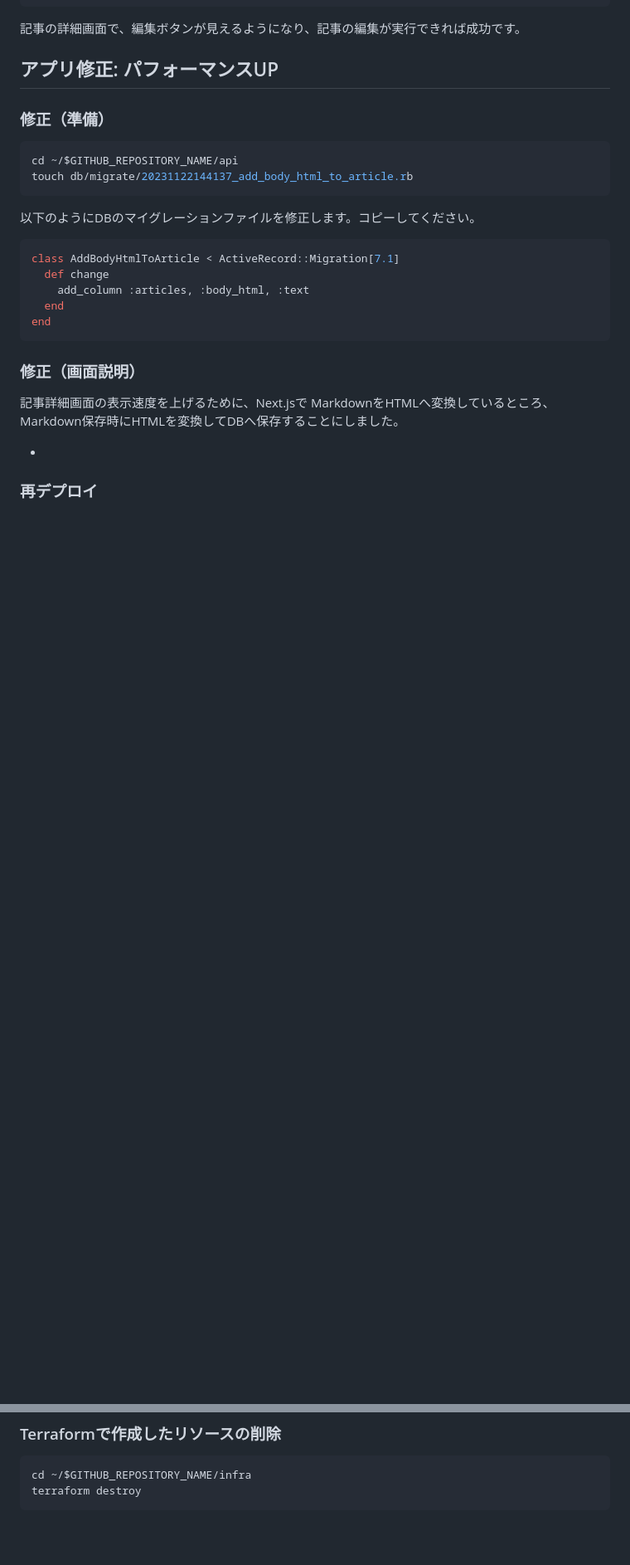
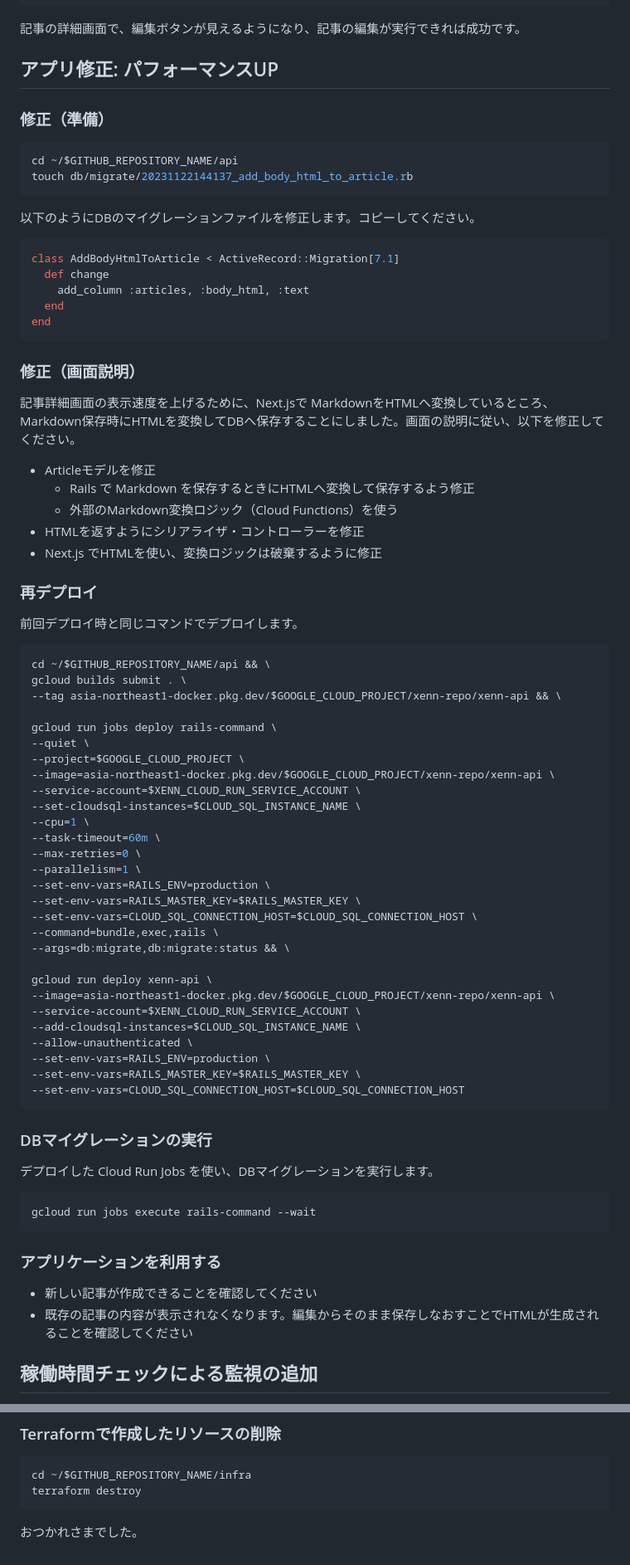
Before and after one commit to zenn-dev/google-cloud-workshop-202311-xenn, a Markdown page: tutorial_ja.md, 2 parts joined by grey strips. Shown: that part at 83% size. Rendered like a GitHub page; blank space fills up the shorter version.

Commit message:
tutorial

````diff
--- a/tutorial_ja.md
+++ b/tutorial_ja.md
@@ -313,7 +313,7 @@ touch db/migrate/20231122144137_add_body_html_to_article.rb
 
 以下のようにDBのマイグレーションファイルを修正します。コピーしてください。
 
-```sh
+```ruby
 class AddBodyHtmlToArticle < ActiveRecord::Migration[7.1]
   def change
     add_column :articles, :body_html, :text
@@ -323,10 +323,61 @@ end
 
 ### 修正（画面説明）
 
-記事詳細画面の表示速度を上げるために、Next.jsで MarkdownをHTMLへ変換しているところ、Markdown保存時にHTMLを変換してDBへ保存することにしました。
+記事詳細画面の表示速度を上げるために、Next.jsで MarkdownをHTMLへ変換しているところ、Markdown保存時にHTMLを変換してDBへ保存することにしました。画面の説明に従い、以下を修正してください。
 
--
-
-
+- Articleモデルを修正
+  - Rails で Markdown を保存するときにHTMLへ変換して保存するよう修正
+  - 外部のMarkdown変換ロジック（Cloud Functions）を使う
+- HTMLを返すようにシリアライザ・コントローラーを修正
+- Next.js でHTMLを使い、変換ロジックは破棄するように修正
 
 ### 再デプロイ
+
+前回デプロイ時と同じコマンドでデプロイします。
+
+```sh
+cd ~/$GITHUB_REPOSITORY_NAME/api && \
+gcloud builds submit . \
+--tag asia-northeast1-docker.pkg.dev/$GOOGLE_CLOUD_PROJECT/xenn-repo/xenn-api && \
+
+gcloud run jobs deploy rails-command \
+--quiet \
+--project=$GOOGLE_CLOUD_PROJECT \
+--image=asia-northeast1-docker.pkg.dev/$GOOGLE_CLOUD_PROJECT/xenn-repo/xenn-api \
+--service-account=$XENN_CLOUD_RUN_SERVICE_ACCOUNT \
+--set-cloudsql-instances=$CLOUD_SQL_INSTANCE_NAME \
+--cpu=1 \
+--task-timeout=60m \
+--max-retries=0 \
+--parallelism=1 \
+--set-env-vars=RAILS_ENV=production \
+--set-env-vars=RAILS_MASTER_KEY=$RAILS_MASTER_KEY \
+--set-env-vars=CLOUD_SQL_CONNECTION_HOST=$CLOUD_SQL_CONNECTION_HOST \
+--command=bundle,exec,rails \
+--args=db:migrate,db:migrate:status && \
+
+gcloud run deploy xenn-api \
+--image=asia-northeast1-docker.pkg.dev/$GOOGLE_CLOUD_PROJECT/xenn-repo/xenn-api \
+--service-account=$XENN_CLOUD_RUN_SERVICE_ACCOUNT \
+--add-cloudsql-instances=$CLOUD_SQL_INSTANCE_NAME \
+--allow-unauthenticated \
+--set-env-vars=RAILS_ENV=production \
+--set-env-vars=RAILS_MASTER_KEY=$RAILS_MASTER_KEY \
+--set-env-vars=CLOUD_SQL_CONNECTION_HOST=$CLOUD_SQL_CONNECTION_HOST
+```
+
+### DBマイグレーションの実行
+
+デプロイした Cloud Run Jobs を使い、DBマイグレーションを実行します。
+
+```sh
+gcloud run jobs execute rails-command --wait
+```
+
+### アプリケーションを利用する
+
+- 新しい記事が作成できることを確認してください
+- 既存の記事の内容が表示されなくなります。編集からそのまま保存しなおすことでHTMLが生成されることを確認してください
+
+## 稼働時間チェックによる監視の追加
+
@@ -348,3 +408,5 @@ gcloud run services delete xenn-api
 cd ~/$GITHUB_REPOSITORY_NAME/infra
 terraform destroy
 ```
+
+おつかれさまでした。
````
Also changed, not shown: other parts of tutorial_ja.md (+9 -0 lines).
